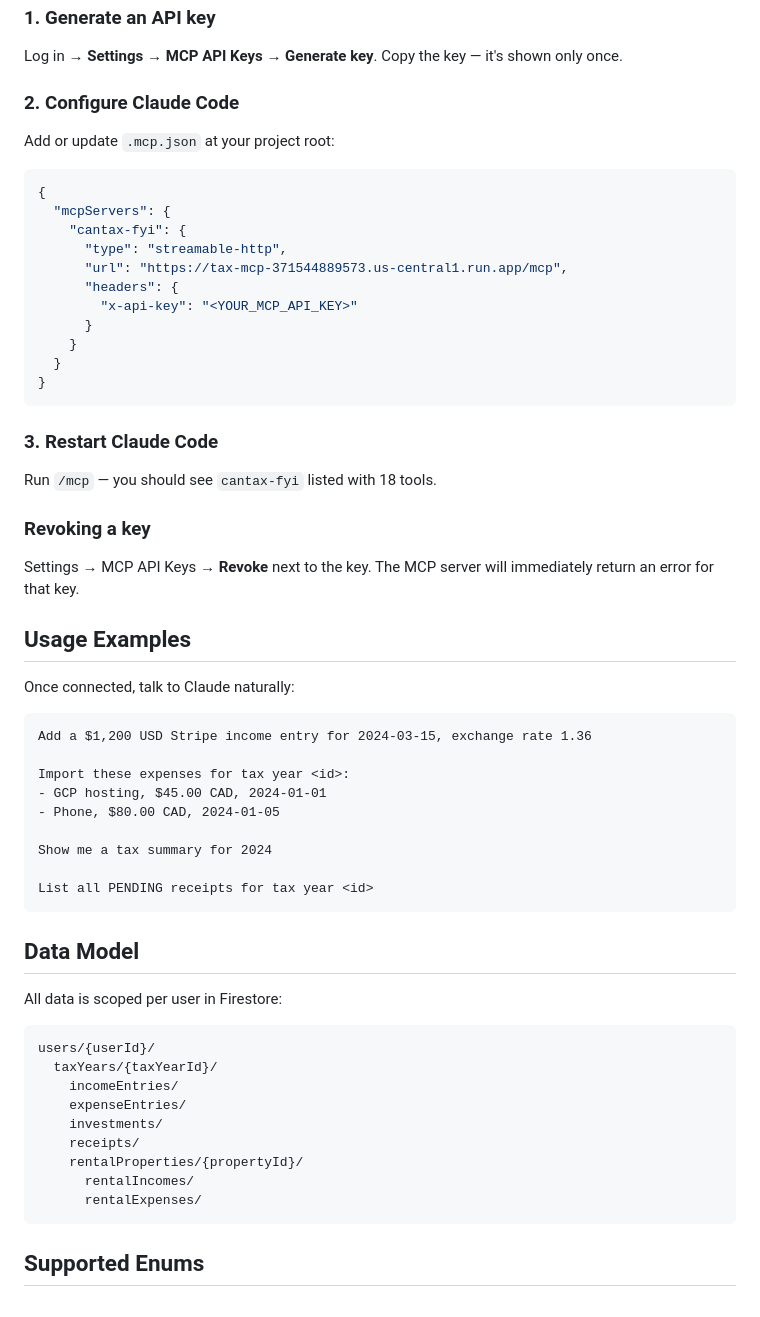
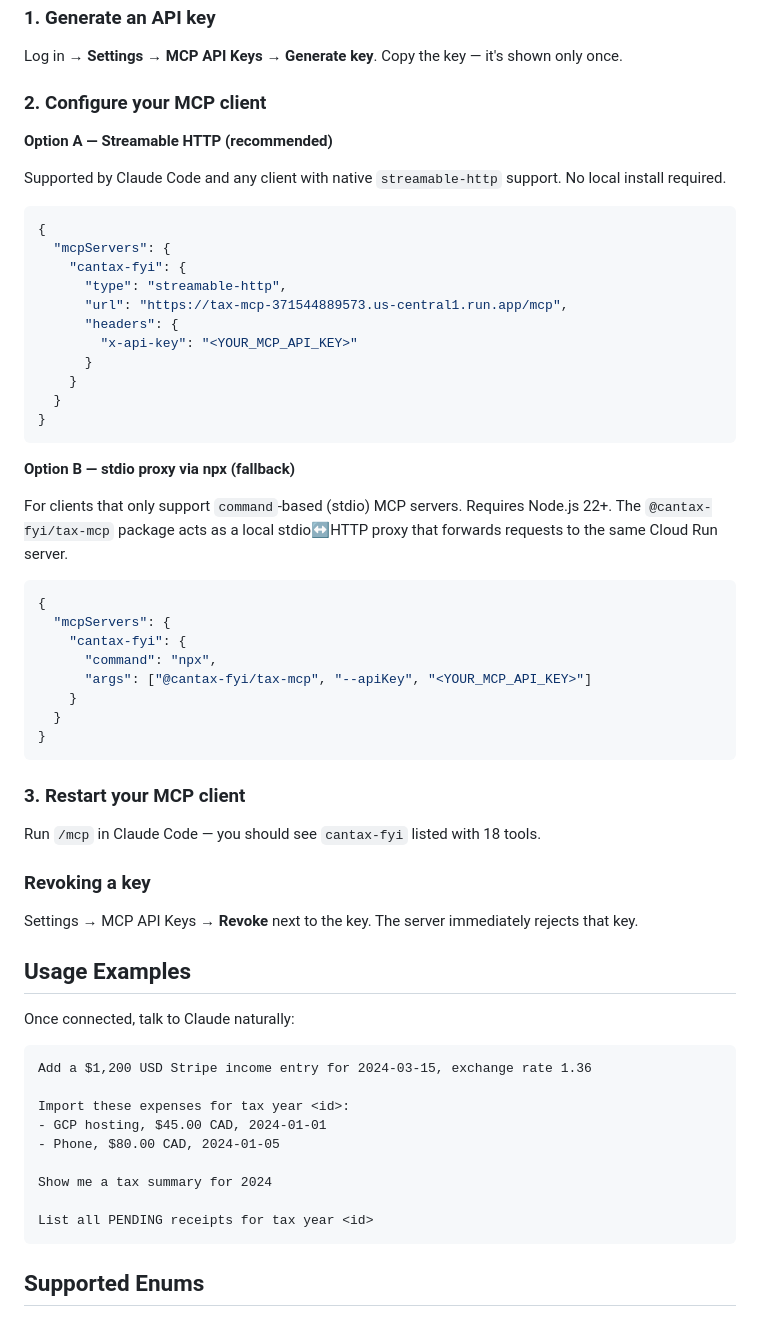
Before and after one commit to dalenguyen/tax-pro, a Markdown page: libs/tax-mcp/README.md, the part around the change. GitHub-like rendering.

Commit message:
chore: update readme for tax mcp

````diff
--- a/libs/tax-mcp/README.md
+++ b/libs/tax-mcp/README.md
@@ -61,9 +61,11 @@ MCP (Model Context Protocol) server for [Can Tax](https://cantax.fyi). Lets Clau
 
 Log in → **Settings → MCP API Keys → Generate key**. Copy the key — it's shown only once.
 
-### 2. Configure Claude Code
+### 2. Configure your MCP client
 
-Add or update `.mcp.json` at your project root:
+**Option A — Streamable HTTP (recommended)**
+
+Supported by Claude Code and any client with native `streamable-http` support. No local install required.
 
 ```json
 {
@@ -79,13 +81,28 @@ Add or update `.mcp.json` at your project root:
 }
 ```
 
-### 3. Restart Claude Code
+**Option B — stdio proxy via npx (fallback)**
 
-Run `/mcp` — you should see `cantax-fyi` listed with 18 tools.
+For clients that only support `command`-based (stdio) MCP servers. Requires Node.js 22+. The `@cantax-fyi/tax-mcp` package acts as a local stdio↔HTTP proxy that forwards requests to the same Cloud Run server.
+
+```json
+{
+  "mcpServers": {
+    "cantax-fyi": {
+      "command": "npx",
+      "args": ["@cantax-fyi/tax-mcp", "--apiKey", "<YOUR_MCP_API_KEY>"]
+    }
+  }
+}
+```
+
+### 3. Restart your MCP client
+
+Run `/mcp` in Claude Code — you should see `cantax-fyi` listed with 18 tools.
 
 ### Revoking a key
 
-Settings → MCP API Keys → **Revoke** next to the key. The MCP server will immediately return an error for that key.
+Settings → MCP API Keys → **Revoke** next to the key. The server immediately rejects that key.
 
 ## Usage Examples
 
@@ -103,22 +120,6 @@ Show me a tax summary for 2024
 List all PENDING receipts for tax year <id>
 ```
 
-## Data Model
-
-All data is scoped per user in Firestore:
-
-```
-users/{userId}/
-  taxYears/{taxYearId}/
-    incomeEntries/
-    expenseEntries/
-    investments/
-    receipts/
-    rentalProperties/{propertyId}/
-      rentalIncomes/
-      rentalExpenses/
-```
-
 ## Supported Enums
 
 **Income source types:** `RENTAL` `INTERNET_BUSINESS` `STRIPE`
````
